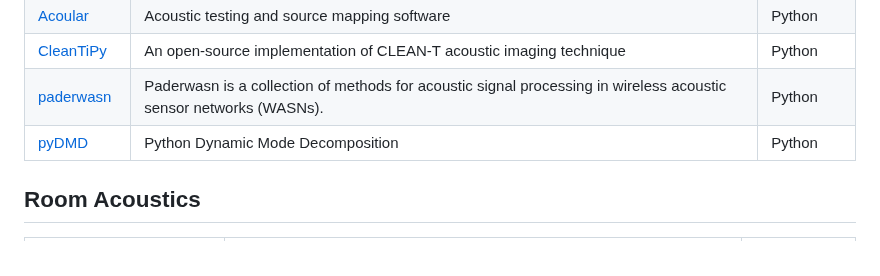
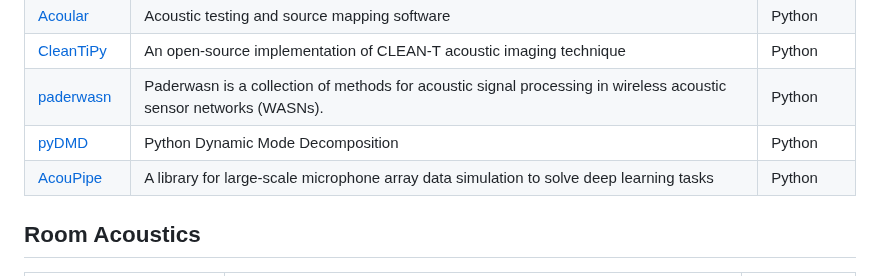
Before and after one commit to Nitnelav/awesome-acoustic, a Markdown page: README.md, the part around the change. Drawn GitHub-style.

Commit message:
Update README.md from detailed_projects.json [auto]

```diff
--- a/README.md
+++ b/README.md
@@ -65,6 +65,7 @@ Read the detailed scope of this list in [SCOPE.md](SCOPE.md).
 | [CleanTiPy](https://github.com/Universite-Gustave-Eiffel/CleanTiPy) | An open-source implementation of CLEAN-T acoustic imaging technique | Python |
 | [paderwasn](https://github.com/fgnt/paderwasn) | Paderwasn is a collection of methods for acoustic signal processing in wireless acoustic sensor networks (WASNs). | Python |
 | [pyDMD](https://github.com/PyDMD/PyDMD) | Python Dynamic Mode Decomposition | Python |
+| [AcouPipe](https://github.com/adku1173/acoupipe) | A library for large-scale microphone array data simulation to solve deep learning tasks | Python |
 
 
 ## Room Acoustics
```
